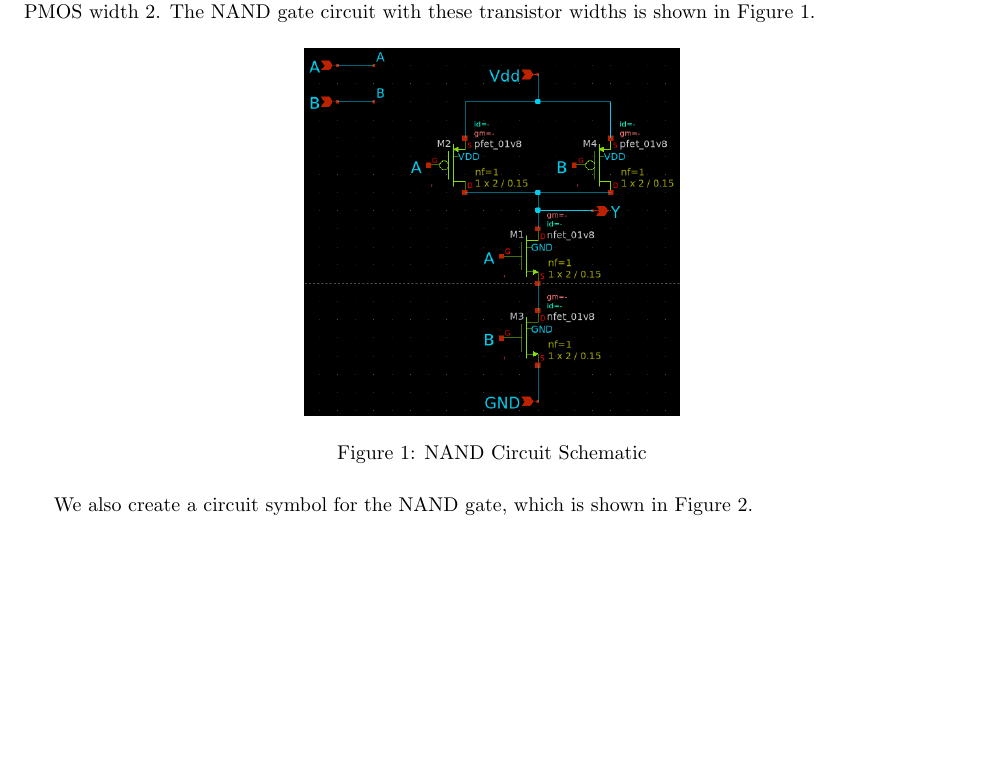
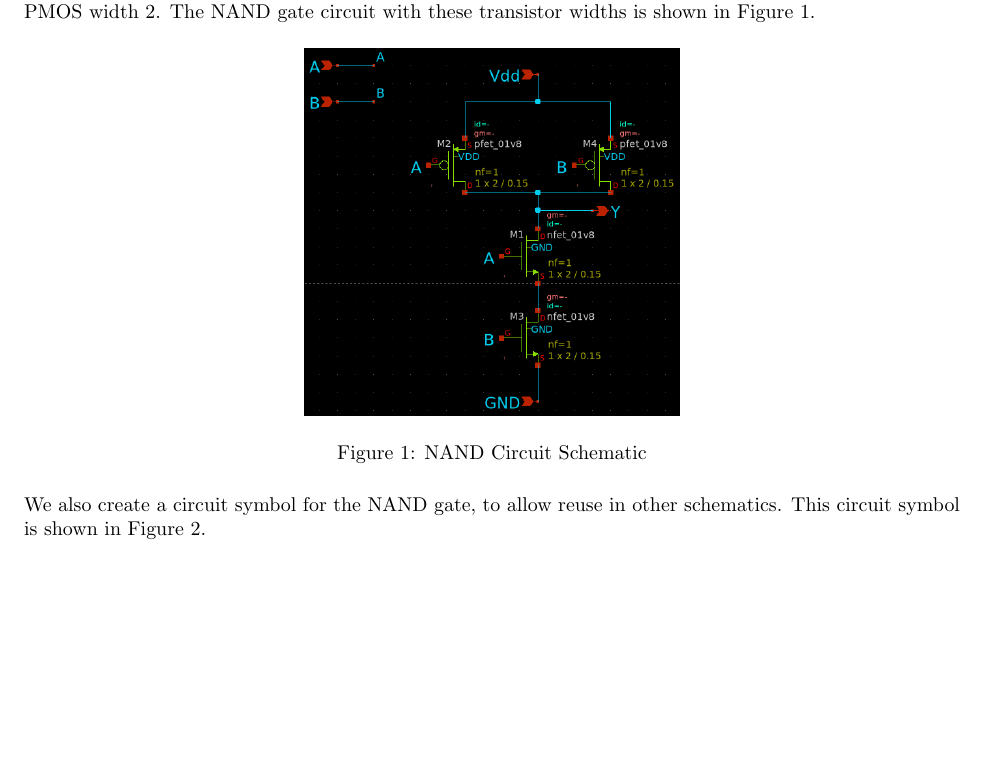
Before and after one commit to osowatzke/ECE_507_Labs, a LaTeX document (1/lab_report.tex): part of page 2 of 21, cut so that both start at the same text. Compiled offline with pdfLaTeX.

```diff
--- a/1/lab_report.tex
+++ b/1/lab_report.tex
@@ -201,7 +201,7 @@
 		\label{fig::nand_schematic}
 	\end{figure}
 
-	We also create a circuit symbol for the NAND gate, which is shown in Figure \ref{fig::nand_symbol}.
+	\noindent We also create a circuit symbol for the NAND gate, to allow reuse in other schematics. This circuit symbol is shown in Figure \ref{fig::nand_symbol}.
 
 	\begin{figure}[H]
 		\centerline{\includegraphics[width=0.4\textwidth]{nand_symbol.png}}
```
